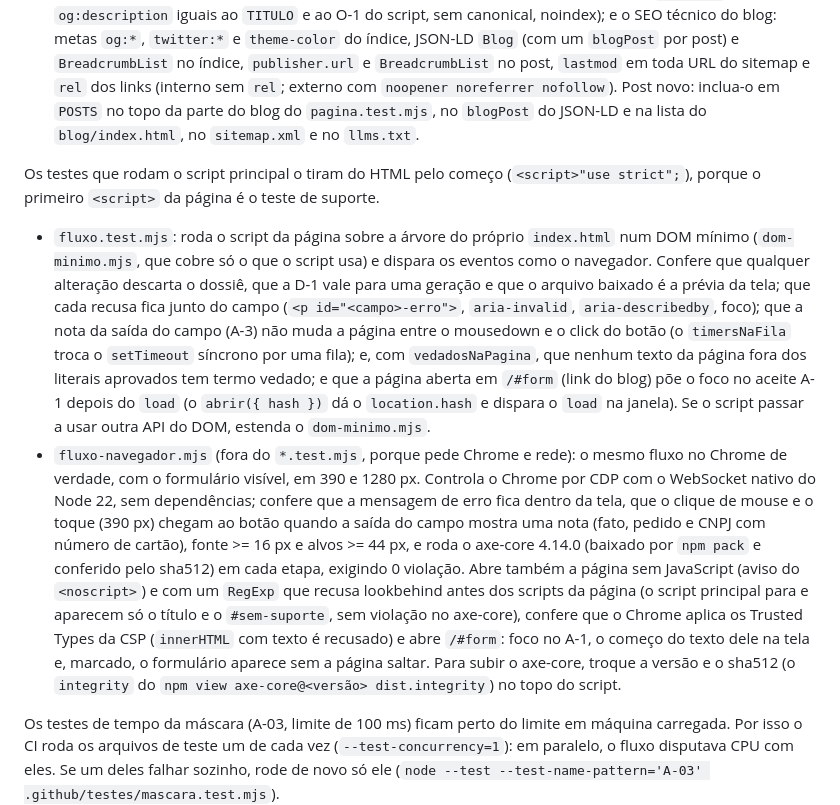
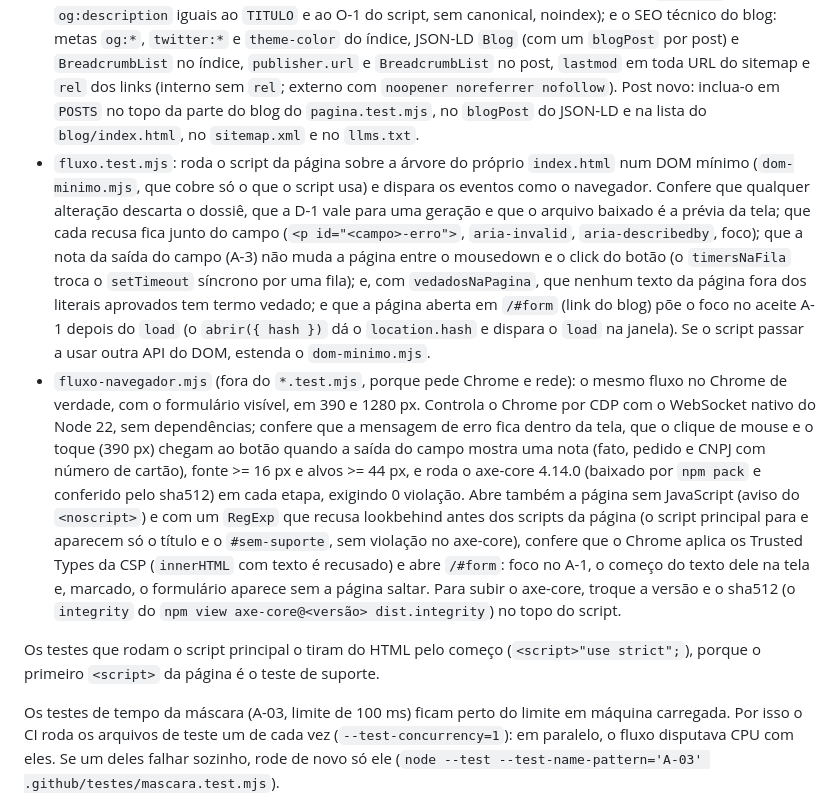
Before and after one commit to rdsmatioli-cmd/chargeback-piloto, a Markdown page: .github/README.md, the part around the change. GitHub-like rendering.

Commit message:
docs: nota do "use strict" depois da lista de testes do README
Co-Authored-By: Claude Opus 5.5 <noreply@anthropic.com>
Claude-Session: https://claude.ai/code/session_013VjY2yN6G5j22qYaAZJRov

```diff
--- a/.github/README.md
+++ b/.github/README.md
@@ -27,10 +27,10 @@ Ele reescreve só os hashes do `script-src` do `index.html` e confere todas as p
 - `mascara.test.mjs`: máscara de cartão (matrizes dos laudos em `*.json`).
 - `dossie.test.mjs`: funções puras do dossiê (motivo, CNPJ, limpeza de texto, datas, nome do arquivo, `dadosDoFormulario`).
 - `pagina.test.mjs`: o HTML das páginas, sem navegador: o `<noscript>`, o `#sem-suporte` e o teste de suporte (rodado no DOM mínimo com um `RegExp` sem lookbehind e com o normal); as diretivas da CSP do app; os símbolos de nível de topo do script principal sem uso; a prévia de link do app (`og:title` e `og:description` iguais ao `TITULO` e ao O-1 do script, sem canonical, noindex); e o SEO técnico do blog: metas `og:*`, `twitter:*` e `theme-color` do índice, JSON-LD `Blog` (com um `blogPost` por post) e `BreadcrumbList` no índice, `publisher.url` e `BreadcrumbList` no post, `lastmod` em toda URL do sitemap e `rel` dos links (interno sem `rel`; externo com `noopener noreferrer nofollow`). Post novo: inclua-o em `POSTS` no topo da parte do blog do `pagina.test.mjs`, no `blogPost` do JSON-LD e na lista do `blog/index.html`, no `sitemap.xml` e no `llms.txt`.
+- `fluxo.test.mjs`: roda o script da página sobre a árvore do próprio `index.html` num DOM mínimo (`dom-minimo.mjs`, que cobre só o que o script usa) e dispara os eventos como o navegador. Confere que qualquer alteração descarta o dossiê, que a D-1 vale para uma geração e que o arquivo baixado é a prévia da tela; que cada recusa fica junto do campo (`<p id="<campo>-erro">`, `aria-invalid`, `aria-describedby`, foco); que a nota da saída do campo (A-3) não muda a página entre o mousedown e o click do botão (o `timersNaFila` troca o `setTimeout` síncrono por uma fila); e, com `vedadosNaPagina`, que nenhum texto da página fora dos literais aprovados tem termo vedado; e que a página aberta em `/#form` (link do blog) põe o foco no aceite A-1 depois do `load` (o `abrir({ hash })` dá o `location.hash` e dispara o `load` na janela). Se o script passar a usar outra API do DOM, estenda o `dom-minimo.mjs`.
+- `fluxo-navegador.mjs` (fora do `*.test.mjs`, porque pede Chrome e rede): o mesmo fluxo no Chrome de verdade, com o formulário visível, em 390 e 1280 px. Controla o Chrome por CDP com o WebSocket nativo do Node 22, sem dependências; confere que a mensagem de erro fica dentro da tela, que o clique de mouse e o toque (390 px) chegam ao botão quando a saída do campo mostra uma nota (fato, pedido e CNPJ com número de cartão), fonte >= 16 px e alvos >= 44 px, e roda o axe-core 4.14.0 (baixado por `npm pack` e conferido pelo sha512) em cada etapa, exigindo 0 violação. Abre também a página sem JavaScript (aviso do `<noscript>`) e com um `RegExp` que recusa lookbehind antes dos scripts da página (o script principal para e aparecem só o título e o `#sem-suporte`, sem violação no axe-core), confere que o Chrome aplica os Trusted Types da CSP (`innerHTML` com texto é recusado) e abre `/#form`: foco no A-1, o começo do texto dele na tela e, marcado, o formulário aparece sem a página saltar. Para subir o axe-core, troque a versão e o sha512 (o `integrity` do `npm view axe-core@<versão> dist.integrity`) no topo do script.
 
 Os testes que rodam o script principal o tiram do HTML pelo começo (`<script>"use strict";`), porque o primeiro `<script>` da página é o teste de suporte.
-- `fluxo.test.mjs`: roda o script da página sobre a árvore do próprio `index.html` num DOM mínimo (`dom-minimo.mjs`, que cobre só o que o script usa) e dispara os eventos como o navegador. Confere que qualquer alteração descarta o dossiê, que a D-1 vale para uma geração e que o arquivo baixado é a prévia da tela; que cada recusa fica junto do campo (`<p id="<campo>-erro">`, `aria-invalid`, `aria-describedby`, foco); que a nota da saída do campo (A-3) não muda a página entre o mousedown e o click do botão (o `timersNaFila` troca o `setTimeout` síncrono por uma fila); e, com `vedadosNaPagina`, que nenhum texto da página fora dos literais aprovados tem termo vedado; e que a página aberta em `/#form` (link do blog) põe o foco no aceite A-1 depois do `load` (o `abrir({ hash })` dá o `location.hash` e dispara o `load` na janela). Se o script passar a usar outra API do DOM, estenda o `dom-minimo.mjs`.
-- `fluxo-navegador.mjs` (fora do `*.test.mjs`, porque pede Chrome e rede): o mesmo fluxo no Chrome de verdade, com o formulário visível, em 390 e 1280 px. Controla o Chrome por CDP com o WebSocket nativo do Node 22, sem dependências; confere que a mensagem de erro fica dentro da tela, que o clique de mouse e o toque (390 px) chegam ao botão quando a saída do campo mostra uma nota (fato, pedido e CNPJ com número de cartão), fonte >= 16 px e alvos >= 44 px, e roda o axe-core 4.14.0 (baixado por `npm pack` e conferido pelo sha512) em cada etapa, exigindo 0 violação. Abre também a página sem JavaScript (aviso do `<noscript>`) e com um `RegExp` que recusa lookbehind antes dos scripts da página (o script principal para e aparecem só o título e o `#sem-suporte`, sem violação no axe-core), confere que o Chrome aplica os Trusted Types da CSP (`innerHTML` com texto é recusado) e abre `/#form`: foco no A-1, o começo do texto dele na tela e, marcado, o formulário aparece sem a página saltar. Para subir o axe-core, troque a versão e o sha512 (o `integrity` do `npm view axe-core@<versão> dist.integrity`) no topo do script.
 
 Os testes de tempo da máscara (A-03, limite de 100 ms) ficam perto do limite em máquina carregada. Por isso o CI roda os arquivos de teste um de cada vez (`--test-concurrency=1`): em paralelo, o fluxo disputava CPU com eles. Se um deles falhar sozinho, rode de novo só ele (`node --test --test-name-pattern='A-03' .github/testes/mascara.test.mjs`).
 
```
